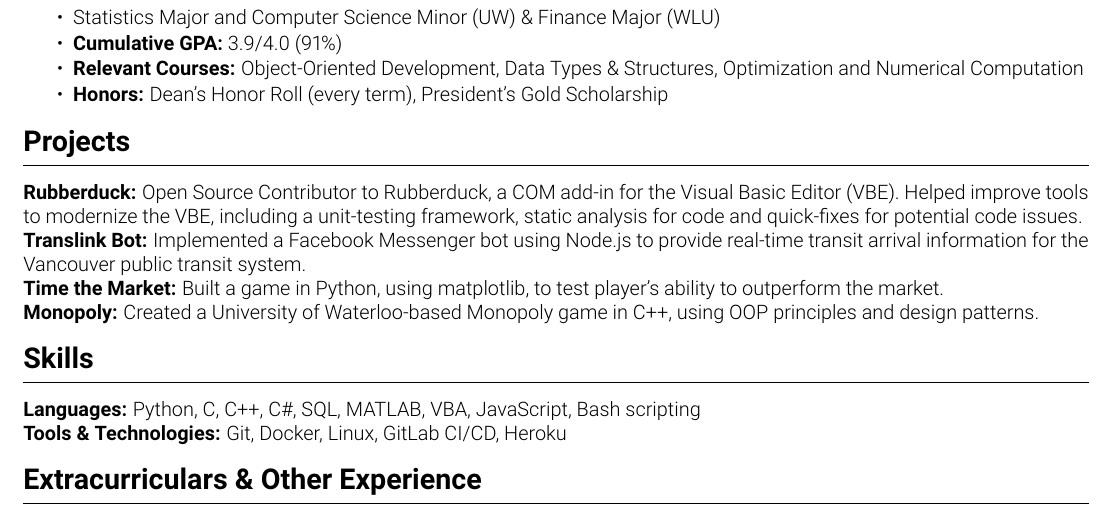
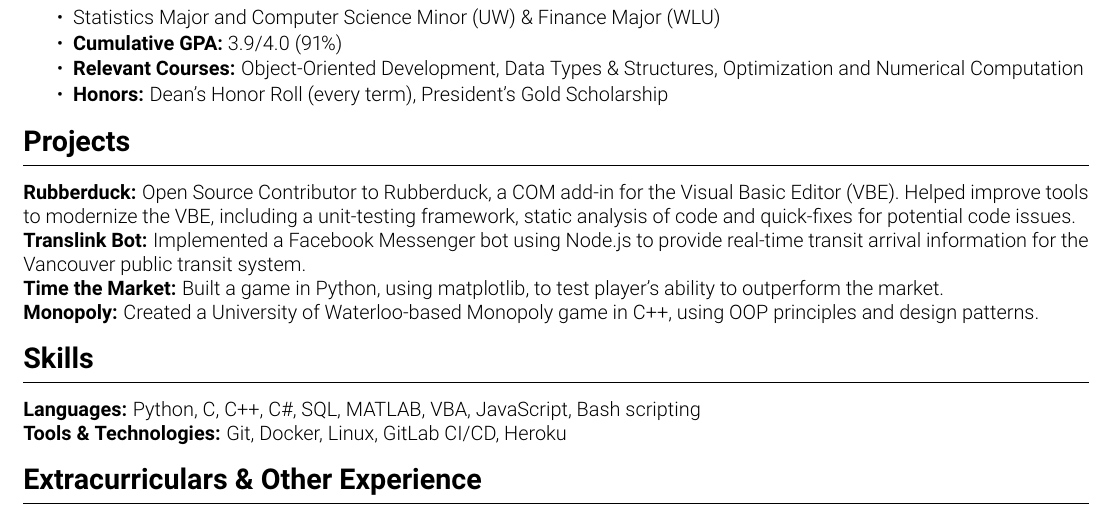
Before and after one commit to qin-yin/resume, a LaTeX CV (resume.tex): part of the page, cut so that both start at the same text. Compiled offline with pdfLaTeX.

Commit message:
Fix wording in Projects section

```diff
--- a/resume.tex
+++ b/resume.tex
@@ -94,7 +94,7 @@
 	\begin{flushleft}
 		{\Large \textbf{Projects}}
 		\rule[5pt]{\textwidth}{0.4pt}
-		\textbf{Rubberduck:} Open Source Contributor to Rubberduck, a COM add-in for the Visual Basic Editor (VBE). Helped improve tools to modernize the VBE, including a unit-testing framework, static analysis for code and quick-fixes for potential code issues.\\
+		\textbf{Rubberduck:} Open Source Contributor to Rubberduck, a COM add-in for the Visual Basic Editor (VBE). Helped improve tools to modernize the VBE, including a unit-testing framework, static analysis of code and quick-fixes for potential code issues.\\
 		\textbf{Translink Bot:} Implemented a Facebook Messenger bot using Node.js to provide real-time transit arrival information for the Vancouver public transit system.\\
 		\textbf{Time the Market:} Built a game in Python, using matplotlib, to test player's ability to outperform the market.\\
 		\textbf{Monopoly:} Created a University of Waterloo-based Monopoly game in C++, using OOP principles and design patterns.
```
Also changed, not shown: resume.pdf.
